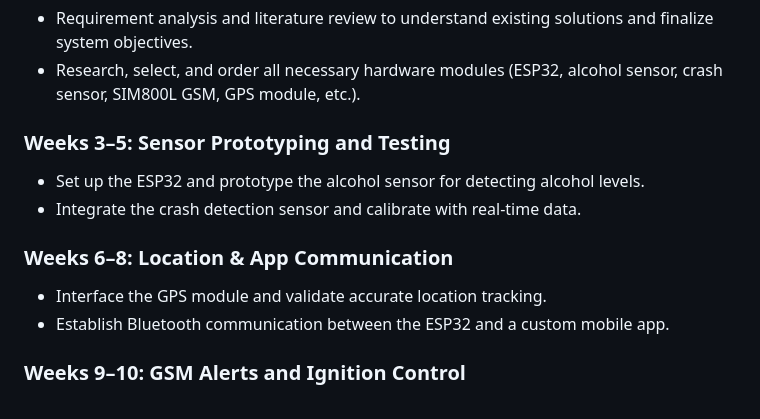
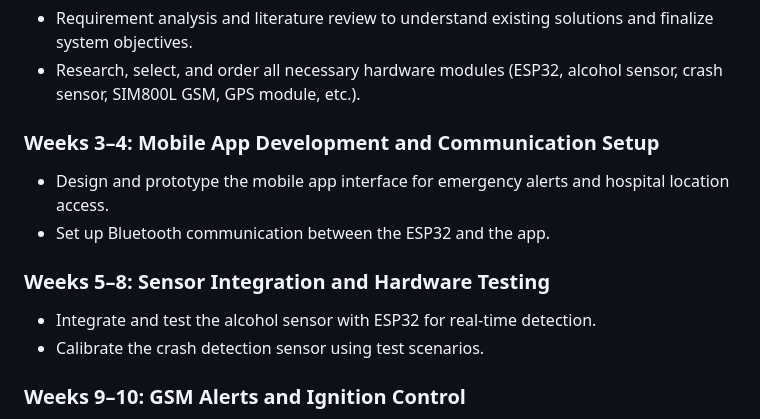
Before and after one commit to suwasthi/Smart-helmet-safety-system, a Markdown page: README.md, the part around the change. Rendered like a GitHub page.

```diff
--- a/README.md
+++ b/README.md
@@ -54,13 +54,13 @@ This project enhances rider safety by integrating advanced sensors and communica
 - Requirement analysis and literature review to understand existing solutions and finalize system objectives.
 - Research, select, and order all necessary hardware modules (ESP32, alcohol sensor, crash sensor, SIM800L GSM, GPS module, etc.).
 
-### Weeks 3–5: Sensor Prototyping and Testing
-- Set up the ESP32 and prototype the alcohol sensor for detecting alcohol levels.
-- Integrate the crash detection sensor and calibrate with real-time data.
+### Weeks 3–4: Mobile App Development and Communication Setup
+- Design and prototype the mobile app interface for emergency alerts and hospital location access.
+- Set up Bluetooth communication between the ESP32 and the app.
 
-### Weeks 6–8: Location & App Communication
-- Interface the GPS module and validate accurate location tracking.
-- Establish Bluetooth communication between the ESP32 and a custom mobile app.
+### Weeks 5–8: Sensor Integration and Hardware Testing
+- Integrate and test the alcohol sensor with ESP32 for real-time detection.
+- Calibrate the crash detection sensor using test scenarios.
 
 ### Weeks 9–10: GSM Alerts and Ignition Control
 - Integrate the SIM800L GSM module to automatically call a hospital and send SMS alerts to emergency contacts.
```
